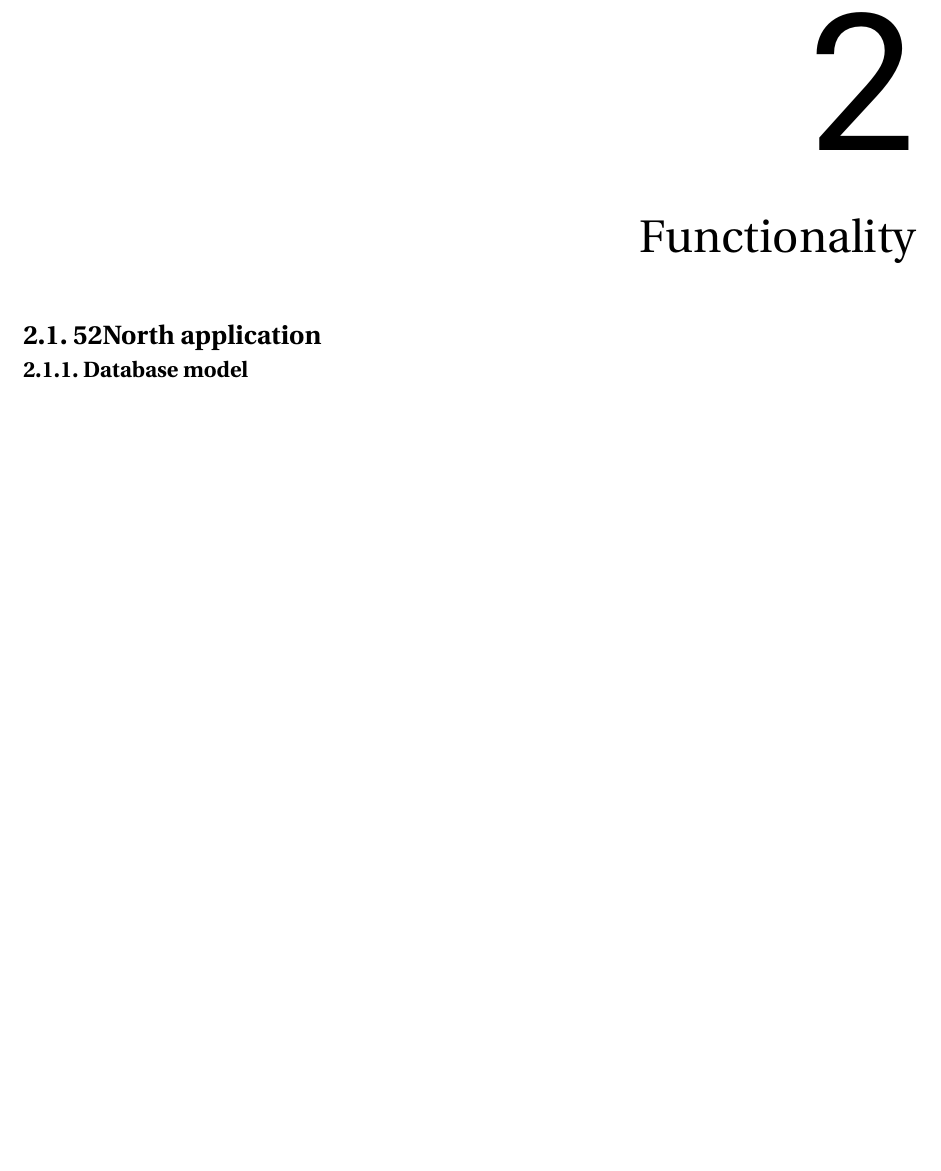
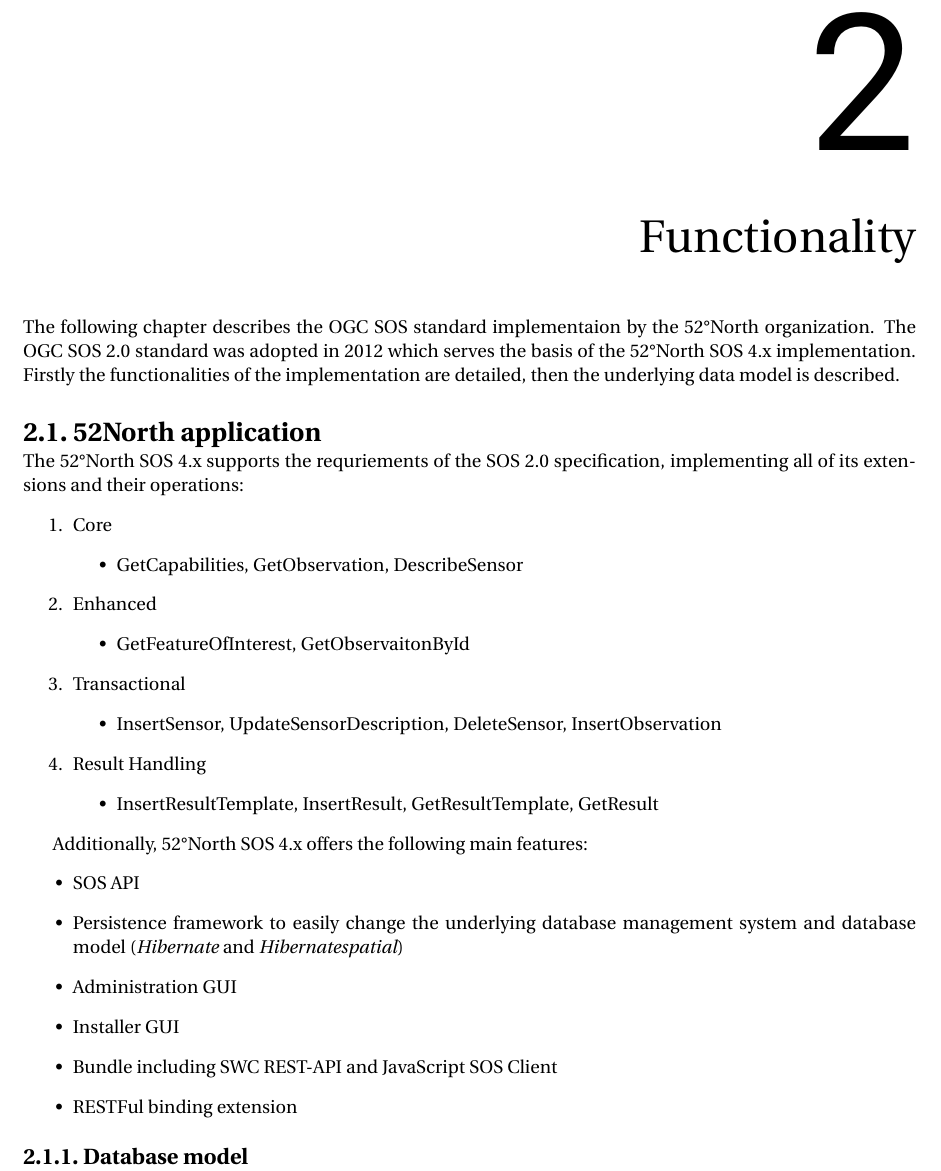
Before and after one commit to balazsdukai/sos-wifitracking, a LaTeX thesis (report/GEO1007_report.tex, which reads report/chapter-2.tex): part of page 11 of 19, cut so that both start at the same text, the shorter picture padded with empty space. Compiled offline with pdfLaTeX.

Commit message:
chapter 2.1

```diff
--- a/report/chapter-2.tex
+++ b/report/chapter-2.tex
@@ -1,8 +1,46 @@
 \chapter{Functionality}
 % General introduction, what will the chapter discuss?
+The following chapter describes the OGC SOS standard implementaion by the
+52°North organization. The OGC SOS 2.0 standard was adopted in 2012 which
+serves the basis of the 52°North SOS 4.x implementation. Firstly the
+functionalities of the implementation are detailed, then the underlying data model is described.
 
 \section{52North application}
 % General introduction of the 52N application, what can it do, implementation, services
+The 52°North SOS 4.x supports the requriements of the SOS 2.0 specification,
+implementing all of its extensions and their operations:
+\begin{enumerate}
+    \item Core
+        \begin{itemize}
+            \item GetCapabilities, GetObservation, DescribeSensor
+        \end{itemize}
+    \item Enhanced
+        \begin{itemize}
+            \item GetFeatureOfInterest, GetObservaitonById
+        \end{itemize}
+    \item Transactional
+        \begin{itemize}
+            \item InsertSensor, UpdateSensorDescription, DeleteSensor,
+            InsertObservation
+        \end{itemize}
+    \item Result Handling
+        \begin{itemize}
+            \item InsertResultTemplate, InsertResult, GetResultTemplate,
+            GetResult
+        \end{itemize}
+\end{enumerate}
+
+Additionally, 52°North SOS 4.x offers the following main features:
+\begin{itemize}
+    \item SOS API
+    \item Persistence framework to easily change the underlying database
+    management system and database model (\textit{Hibernate} and
+    \textit{Hibernatespatial})
+    \item Administration GUI
+    \item Installer GUI
+    \item Bundle including SWC REST-API and JavaScript SOS Client
+    \item RESTFul binding extension
+\end{itemize}
 
 \subsection{Database model}
 % The database model, why did we chose non-transactional and other choices / assumptions we made
```
